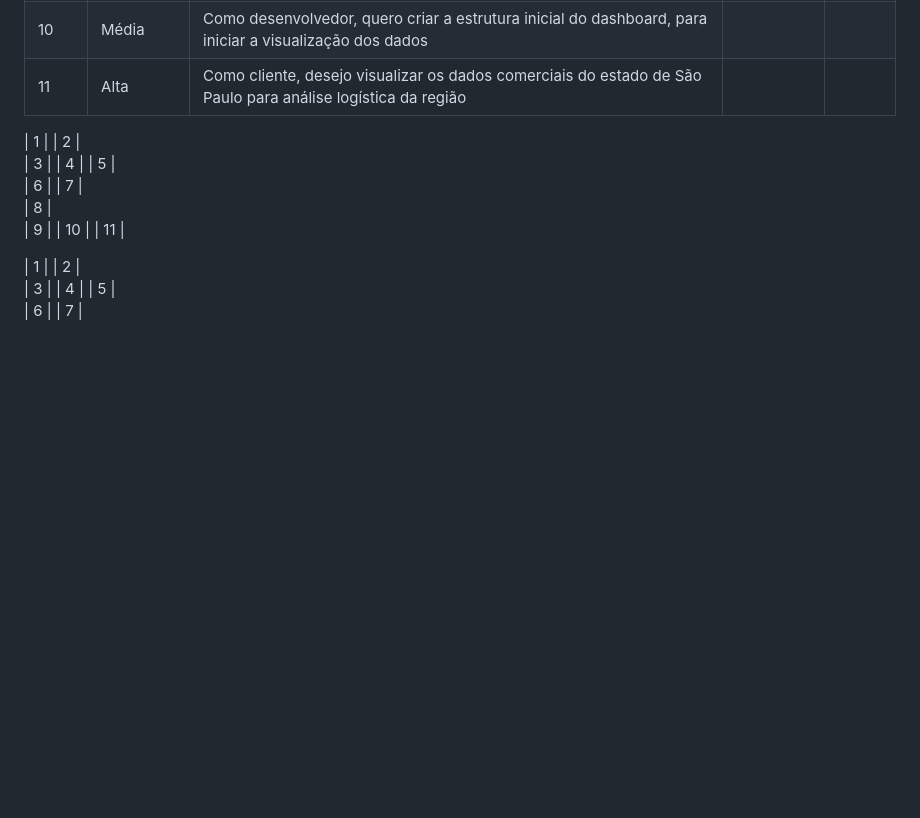
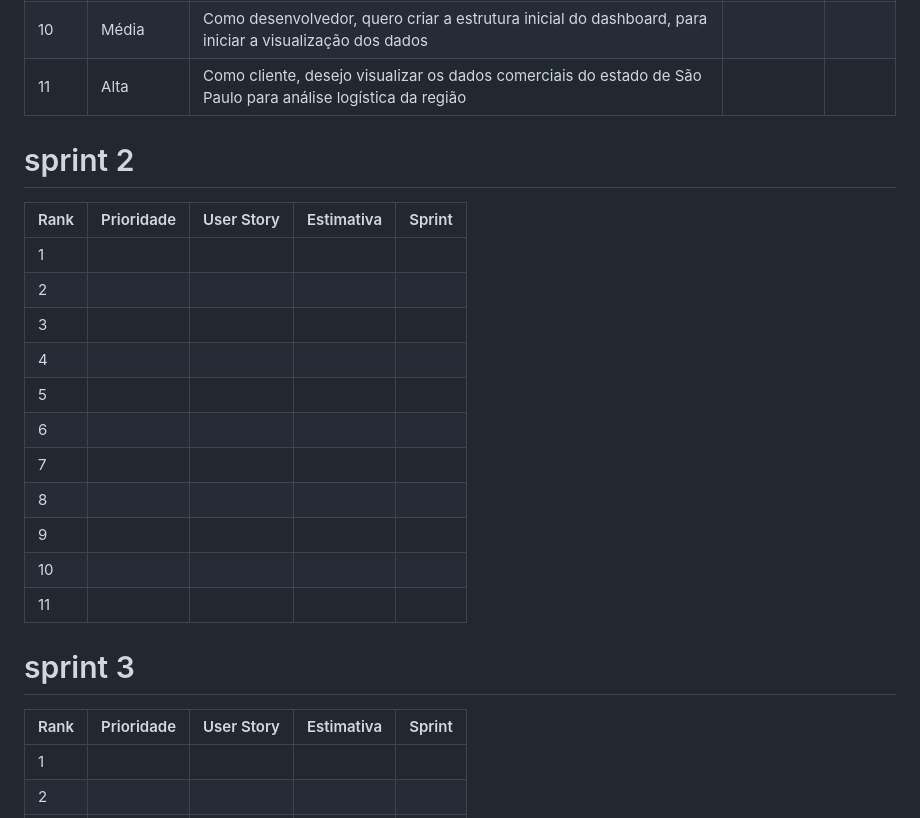
Before and after one commit to grupodeltalog/Back_Log, a Markdown page: README.md, the part around the change. GitHub-like rendering; blank space fills up the shorter version.

```diff
--- a/README.md
+++ b/README.md
@@ -65,7 +65,10 @@ Este projeto tem como objetivo ajudar e facilitar na utilização da plataforma
 | 10   | Média      | Como desenvolvedor, quero criar a estrutura inicial do dashboard, para iniciar a visualização dos dados
 | 11   | Alta       | Como cliente, desejo visualizar os dados comerciais do estado de São Paulo para análise logística da região
 
+# sprint 2
 
+| Rank | Prioridade | User Story                                                                                                                                              | Estimativa | Sprint |
+|------|------------|---------------------------------------------------------------------------------------------------------------------------------------------------------|------------|--------|
 |  1   |
 |  2   |
 |  3   |
@@ -78,6 +81,10 @@ Este projeto tem como objetivo ajudar e facilitar na utilização da plataforma
 | 10   |
 | 11   |
 
+# sprint 3
+
+| Rank | Prioridade | User Story                                                                                                                                              | Estimativa | Sprint |
+|------|------------|---------------------------------------------------------------------------------------------------------------------------------------------------------|------------|--------|
 |  1   |
 |  2   |
 |  3   |
```
